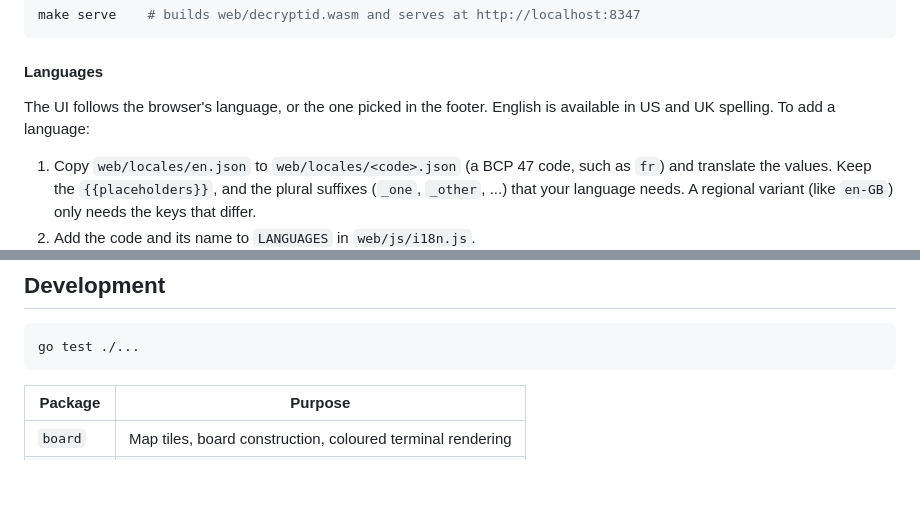
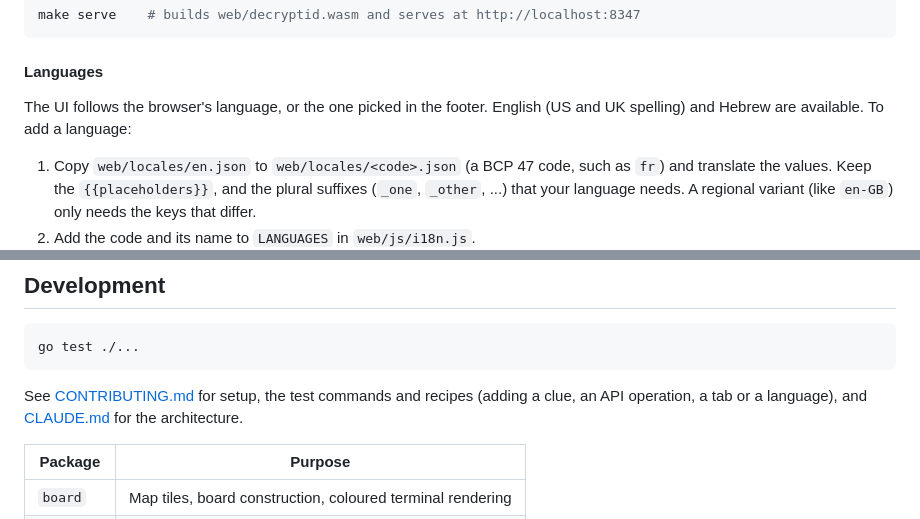
Before and after one commit to epsalon/decryptid, a Markdown page: README.md, 2 parts joined by grey strips. Rendered like a GitHub page; blank space fills up the shorter version.

Commit message:
Add CONTRIBUTING.md with setup, test loop and recipes
Co-Authored-By: Claude Sonnet 5.5 <noreply@anthropic.com>

````diff
--- a/README.md
+++ b/README.md
@@ -34,7 +34,7 @@ make serve    # builds web/decryptid.wasm and serves at http://localhost:8347
 #### Languages
 
 The UI follows the browser's language, or the one picked in the footer.
-English is available in US and UK spelling. To add a language:
+English (US and UK spelling) and Hebrew are available. To add a language:
 
 1. Copy `web/locales/en.json` to `web/locales/<code>.json` (a BCP 47 code,
    such as `fr`) and translate the values. Keep the `{{placeholders}}`, and
@@ -194,6 +194,10 @@ seats. In those tournaments:
 go test ./...
 ```
 
+See [CONTRIBUTING.md](CONTRIBUTING.md) for setup, the test commands and
+recipes (adding a clue, an API operation, a tab or a language), and
+[CLAUDE.md](CLAUDE.md) for the architecture.
+
 | Package   | Purpose                                                      |
 |-----------|--------------------------------------------------------------|
 | `board`   | Map tiles, board construction, coloured terminal rendering   |
````
Also changed, not shown: CONTRIBUTING.md (added, +103 -0 lines).
